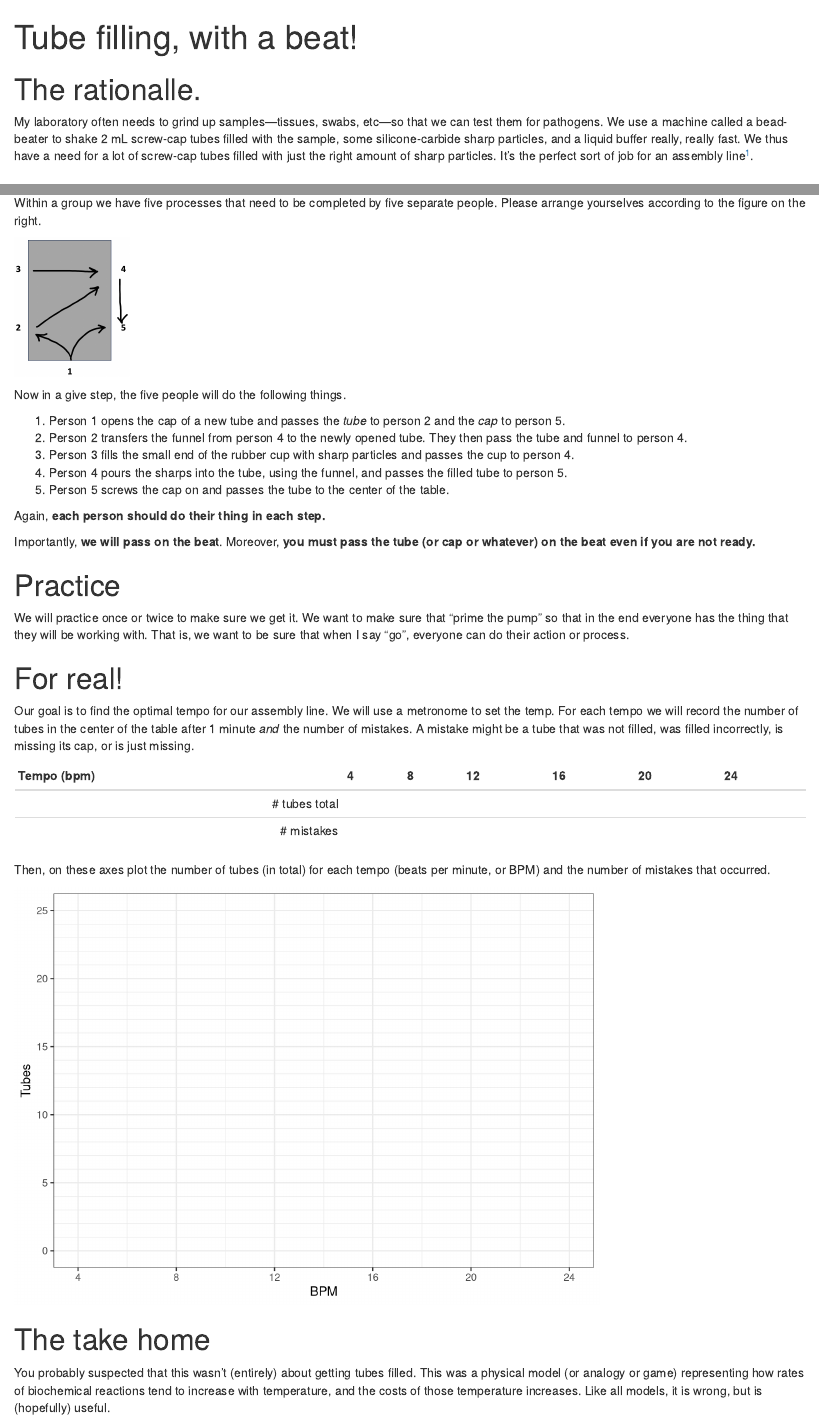
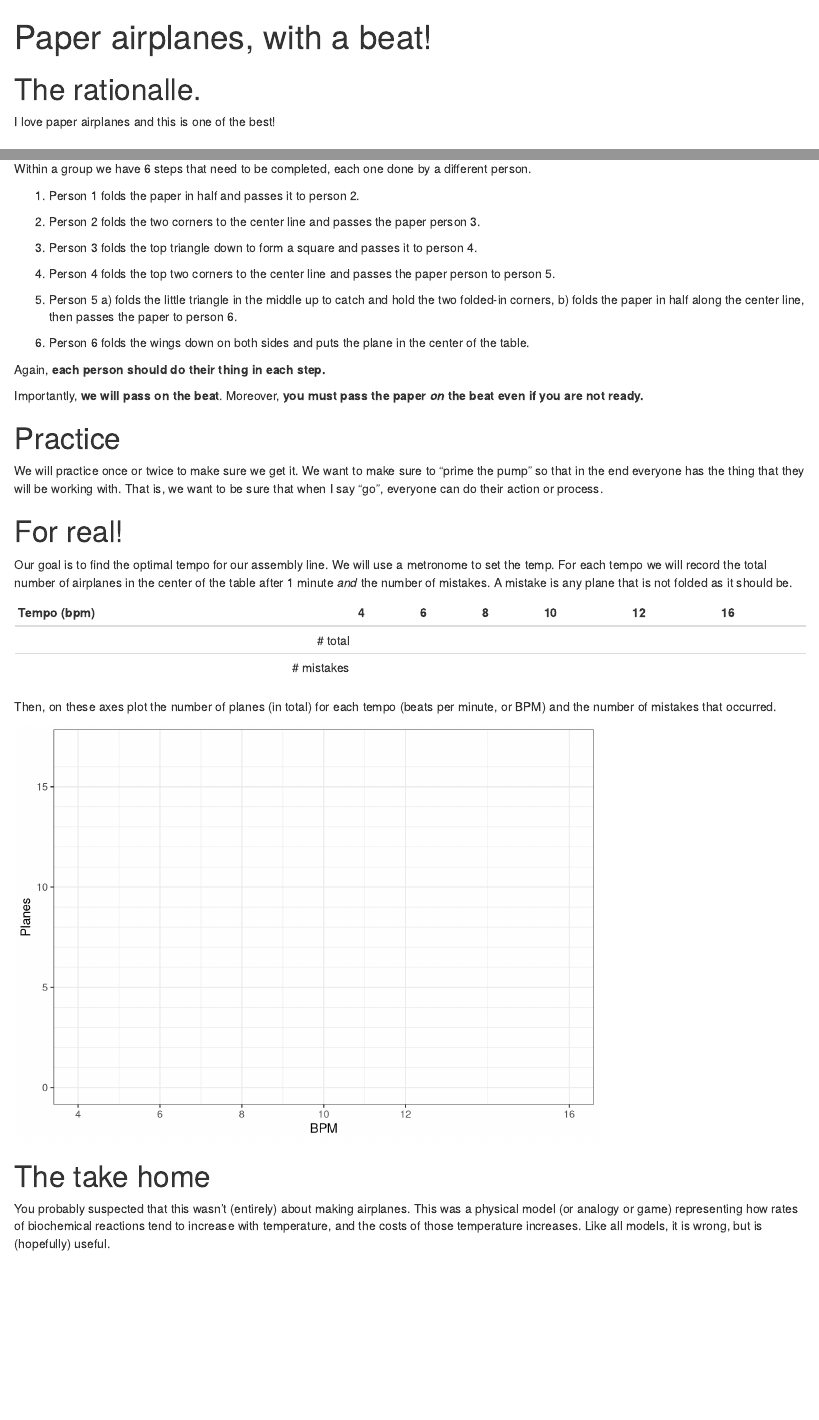
Before and after one commit to JesseBrunner/EcoHealthDis_InClass, an R Markdown document (WithABeat_TempPerformance.Rmd): the page in a window 1100 px wide, from its top, and a second part further down, joined at a grey line. Rendered offline with R 4.5, knitr and Pandoc, with nearby package versions; drawn as R Markdown's standard HTML page in place of the format the file asks for.

Commit message:
WithABeat went from tube filling to airplane-making

````diff
--- a/WithABeat_TempPerformance.Rmd
+++ b/WithABeat_TempPerformance.Rmd
@@ -1,5 +1,5 @@
 ---
-title: "Tube filling, with a beat!"
+title: "Paper airplanes, with a beat!"
 # author: "Jesse Brunner"
 # date: "`r Sys.Date()`"
 output: tint::tintPdf
@@ -34,7 +34,7 @@ theme_set(theme_minimal())
 ```
 
 # The rationalle.
-My laboratory often needs to grind up samples---tissues, swabs, etc---so that we can test them for pathogens. We use a machine called a bead-beater to shake 2 mL screw-cap tubes filled with the sample, some silicone-carbide sharp particles, and a liquid buffer really, really fast. We thus have a need for a lot of screw-cap tubes filled with just the right amount of sharp particles. It's the perfect sort of job for an assembly line^[Better yet, free labor!].
+I love paper airplanes and this is one of the best!
 
 # The set up and roles
 
@@ -43,41 +41,48 @@ Please group yourselves into assembly lines of five people. If there are extra p
-Within a group we have five processes that need to be completed by five separate people. Please arrange yourselves according to the figure on the right.
-
 ```{r, fig.margin = TRUE}
-knitr::include_graphics("TableArrangement.png", dpi = 600)
+knitr::include_graphics("AirplaneSteps.png", dpi = 600)
 ```
 
-Now in a give step, the five people will do the following things.
+Please group yourselves into assembly lines of six people. (If there are extra people, they can be our inspectors and data collectors.)
 
-1.  Person 1 opens the cap of a new tube and passes the _tube_ to person 2 and the _cap_ to person 5.
-2.  Person 2 transfers the funnel from person 4 to the newly opened tube. They then pass the tube and funnel to person 4.
-3.  Person 3 fills the small end of the rubber cup with sharp particles and passes the cup to person 4.
-4.  Person 4 pours the sharps into the tube, using the funnel, and passes the filled tube to person 5.
-5.  Person 5 screws the cap on and passes the tube to the center of the table.
+Within a group we have 6 steps that need to be completed, each one done by a different person.
+
+
+1.  Person 1 folds the paper in half and passes it to person 2.
+
+2.  Person 2 folds the two corners to the center line and passes the paper person 3.
+
+3.  Person 3 folds the top triangle down to form a square and passes it to person 4.
+
+4.  Person 4  folds the top two corners to the center line and passes the paper person to person 5.
+
+5.  Person 5 a) folds the little triangle in the middle up to catch and hold the two folded-in corners, b) folds the paper in half along the center line, then passes the paper to person 6.
+
+6.  Person 6 folds the wings down on both sides and puts the plane in the center of the table.
 
 Again, **each person should do their thing in each step.**
 
-Importantly, **we will pass on the beat**. Moreover, **you must pass the tube (or cap or whatever) on the beat even if you are not ready.**
+Importantly, **we will pass on the beat**. Moreover, **you must pass the paper _on_ the beat even if you are not ready.**
 
 # Practice
 
-We will practice once or twice to make sure we get it. We want to make sure that "prime the pump" so that in the end everyone has the thing that they will be working with. That is, we want to be sure that when I say "go", everyone can do their action or process.
+We will practice once or twice to make sure we get it. We want to make sure to "prime the pump" so that in the end everyone has the thing that they will be working with. That is, we want to be sure that when I say "go", everyone can do their action or process.
 
 # For real!
 
-Our goal is to find the optimal tempo for our assembly line. We will use a metronome to set the temp. For each tempo we will record the number of tubes in the center of the table after 1 minute _and_ the number of mistakes. A mistake might be a tube that was not filled, was filled incorrectly, is missing its cap, or is just missing.
+Our goal is to find the optimal tempo for our assembly line. We will use a metronome to set the temp. For each tempo we will record the total number of airplanes in the center of the table after 1 minute _and_ the number of mistakes. A mistake is any plane that is not folded as it should be.
 
-|   Tempo (bpm) | 4 | 8 | 12 | 16 | 20 | 24 |
+|   Tempo (bpm) | 4 | 6 | 8  | 10 | 12 | 16 |
 |--------------:|:-:|:-:|:--:|:--:|:--:|----|
-| # tubes total |   |   |    |    |    |    |
+| #  total      |   |   |    |    |    |    |
 | # mistakes    |   |   |    |    |    |    |
 
 
-Then, on these axes plot the number of tubes (in total) for each tempo (beats per minute, or BPM) and the number of mistakes that occurred.
+Then, on these axes plot the number of planes (in total) for each tempo (beats per minute, or BPM) and the number of mistakes that occurred.
 ```{r}
-df <- tibble(BPM = 1:6*4,
-             Tubes = BPM+1)
+df <- tibble(BPM = c(4,6,8,10, 12, 16),
+             Planes = BPM+1)
 
-ggplot(df, aes(BPM, Tubes)) +
+ggplot(df, aes(BPM, Planes)) +
   #geom_point() +
   scale_y_continuous(minor_breaks = 0:max(df$BPM),
                      limits = c(0, NA)) +
@@ -87,7 +92,7 @@ ggplot(df, aes(BPM, Tubes)) +
 
 # The take home
 
-You probably suspected that this wasn't (entirely) about getting tubes filled. This was a physical model (or analogy or game) representing how rates of biochemical reactions tend to increase with temperature, and the costs of those temperature increases. Like all models, it is wrong, but is (hopefully) useful.
+You probably suspected that this wasn't (entirely) about making airplanes. This was a physical model (or analogy or game) representing how rates of biochemical reactions tend to increase with temperature, and the costs of those temperature increases. Like all models, it is wrong, but is (hopefully) useful.
 
 Take a moment and discuss with your group what is wrong (or right) with this model and what is useful. How does it compare to reality? What ideas or questions or thoughts has it spurred?
 
````
Also changed, not shown: WithABeat_TempPerformance.pdf, WithABeat_TempPerformance.Rmd (2 more changed lines).
